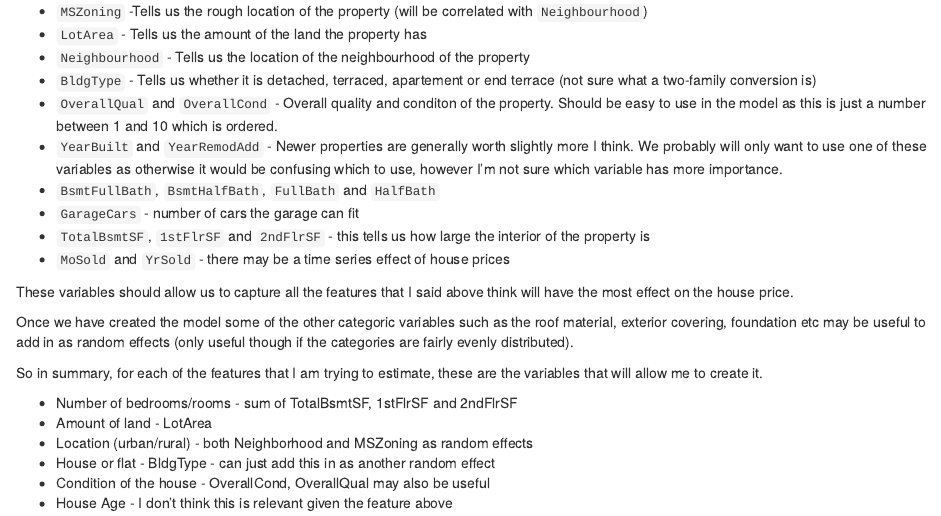
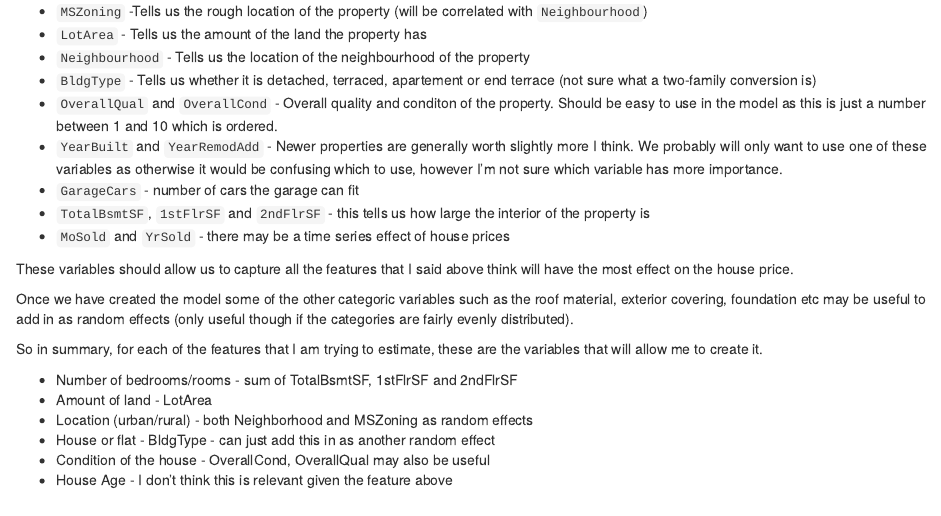
Before and after one commit to bfern/kaggle-house-prices, an R Markdown document (scripts/02_eda.Rmd): the page in a window 1100 px wide, from 1420 px down. Rendered offline with R 4.5, knitr and Pandoc, with nearby package versions; some code elsewhere in the file could not run offline.

Commit message:
remove line

```diff
--- a/scripts/02_eda.Rmd
+++ b/scripts/02_eda.Rmd
@@ -66,7 +66,6 @@ There are so many variables in our dataset, and I am sure that a lot of them don
 * `BldgType` - Tells us whether it is detached, terraced, apartement or end terrace (not sure what a two-family conversion is)
 * `OverallQual` and `OverallCond` - Overall quality and conditon of the property. Should be easy to use in the model as this is just a number between 1 and 10 which is ordered.
 * `YearBuilt` and `YearRemodAdd` - Newer properties are generally worth slightly more I think. We probably will only want to use one of these variables as otherwise it would be confusing which to use, however I'm not sure which variable has more importance.
-* `BsmtFullBath`, `BsmtHalfBath`, `FullBath` and `HalfBath`
 * `GarageCars` - number of cars the garage can fit
 * `TotalBsmtSF`, `1stFlrSF` and `2ndFlrSF` - this tells us how large the interior of the property is
 * `MoSold` and `YrSold` - there may be a time series effect of house prices
```
